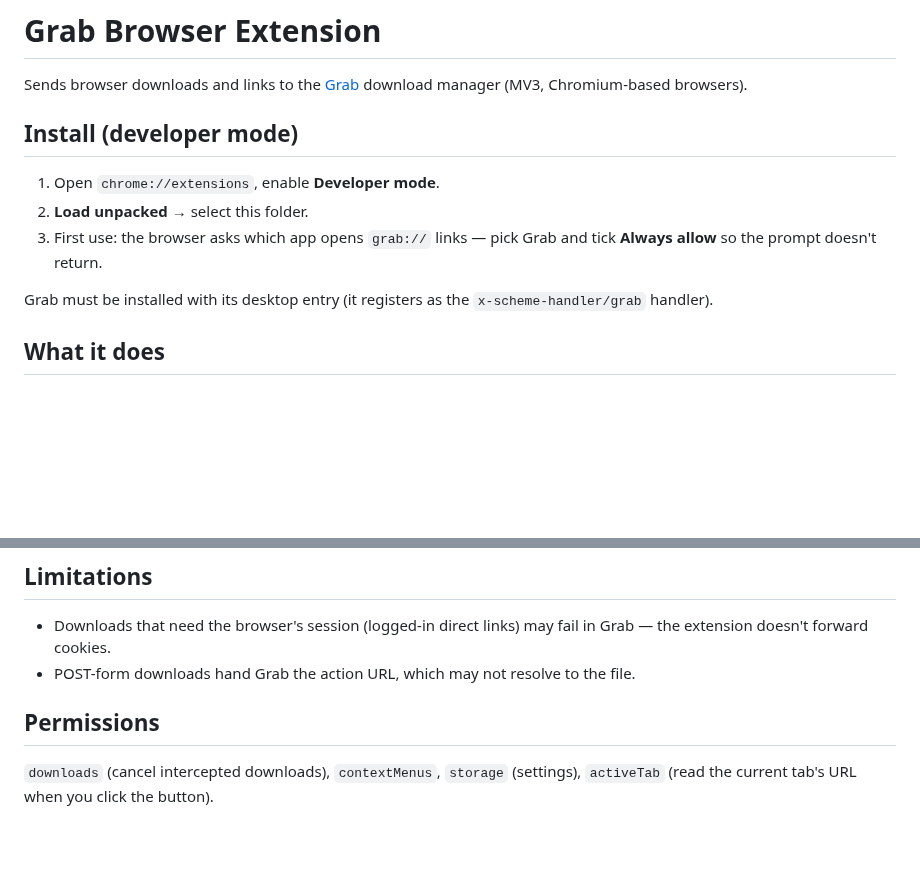
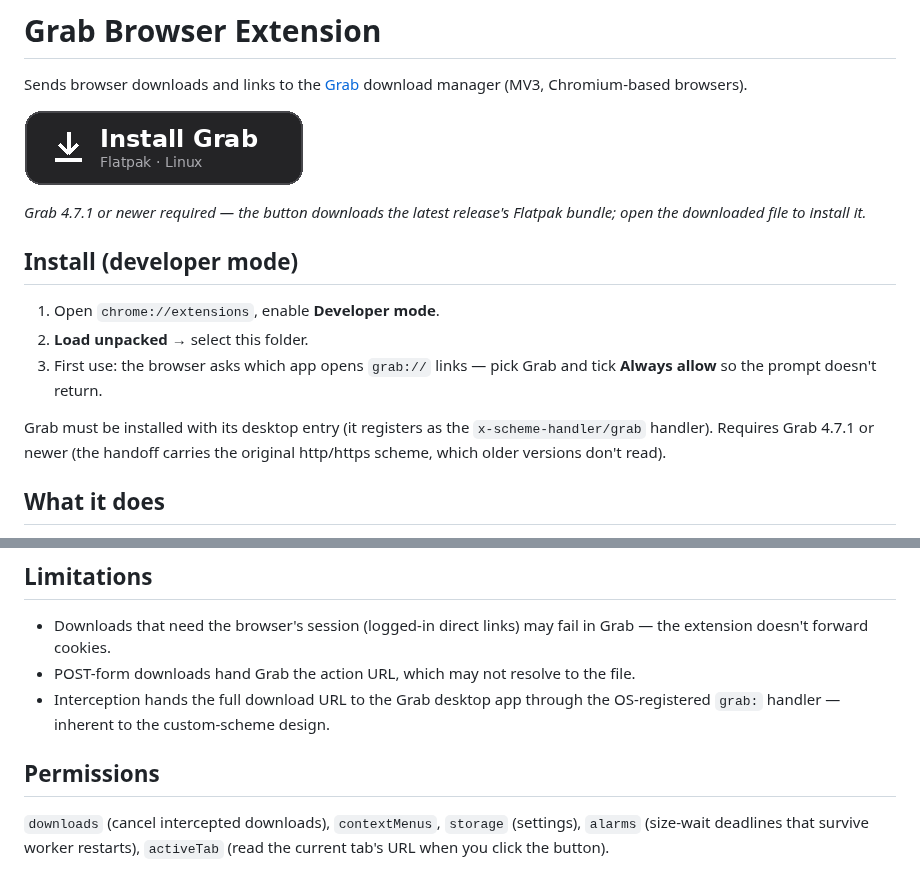
Before and after one commit to Linuxuser67/Grab-browser-extension, a Markdown page: README.md, 2 parts joined by grey strips. GitHub-like rendering; pictures changed too: assets/install-grab.png (added); blank space fills up the shorter version.

```diff
--- a/README.md
+++ b/README.md
@@ -2,6 +2,11 @@
 
 Sends browser downloads and links to the [Grab](https://github.com/Linuxuser67/Grab)
 download manager (MV3, Chromium-based browsers).
+
+[![Install Grab for Linux](assets/install-grab.png)](https://github.com/Linuxuser67/Grab/releases/latest/download/Grab.flatpak)
+
+_Grab 4.7.1 or newer required — the button downloads the latest release's
+Flatpak bundle; open the downloaded file to install it._
 
 ## Install (developer mode)
 
@@ -11,7 +16,8 @@ download manager (MV3, Chromium-based browsers).
    tick **Always allow** so the prompt doesn't return.
 
 Grab must be installed with its desktop entry (it registers as the
-`x-scheme-handler/grab` handler).
+`x-scheme-handler/grab` handler). Requires Grab 4.7.1 or newer (the handoff
+carries the original http/https scheme, which older versions don't read).
 
 ## What it does
 
@@ -33,8 +39,11 @@ Magnet links are passed to the OS untouched — Grab already handles `magnet:`.
 - Downloads that need the browser's session (logged-in direct links) may fail
   in Grab — the extension doesn't forward cookies.
 - POST-form downloads hand Grab the action URL, which may not resolve to the file.
+- Interception hands the full download URL to the Grab desktop app through the
+  OS-registered `grab:` handler — inherent to the custom-scheme design.
 
 ## Permissions
 
 `downloads` (cancel intercepted downloads), `contextMenus`, `storage`
-(settings), `activeTab` (read the current tab's URL when you click the button).
+(settings), `alarms` (size-wait deadlines that survive worker restarts),
+`activeTab` (read the current tab's URL when you click the button).
```
Also changed, not shown: 4 other files.
